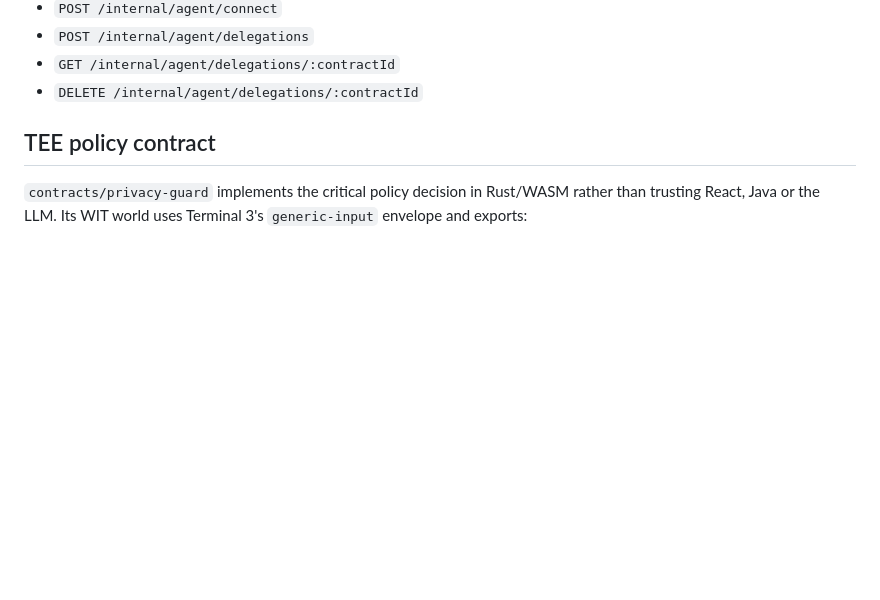
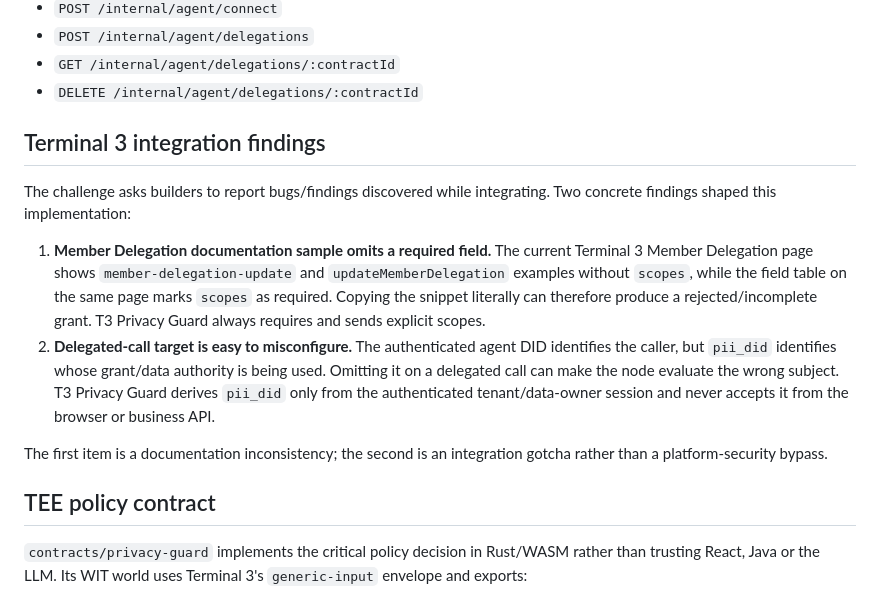
Before and after one commit to diogo2806/t3-privacy-guard, a Markdown page: README.md, the part around the change. Drawn GitHub-style; blank space fills up the shorter version.

Commit message:
docs: registrar findings concretos da integração Terminal 3

```diff
--- a/README.md
+++ b/README.md
@@ -60,6 +60,15 @@ Identity and delegation endpoints:
 - `POST /internal/agent/delegations`
 - `GET /internal/agent/delegations/:contractId`
 - `DELETE /internal/agent/delegations/:contractId`
+
+## Terminal 3 integration findings
+
+The challenge asks builders to report bugs/findings discovered while integrating. Two concrete findings shaped this implementation:
+
+1. **Member Delegation documentation sample omits a required field.** The current Terminal 3 Member Delegation page shows `member-delegation-update` and `updateMemberDelegation` examples without `scopes`, while the field table on the same page marks `scopes` as required. Copying the snippet literally can therefore produce a rejected/incomplete grant. T3 Privacy Guard always requires and sends explicit scopes.
+2. **Delegated-call target is easy to misconfigure.** The authenticated agent DID identifies the caller, but `pii_did` identifies whose grant/data authority is being used. Omitting it on a delegated call can make the node evaluate the wrong subject. T3 Privacy Guard derives `pii_did` only from the authenticated tenant/data-owner session and never accepts it from the browser or business API.
+
+The first item is a documentation inconsistency; the second is an integration gotcha rather than a platform-security bypass.
 
 ## TEE policy contract
 
```
